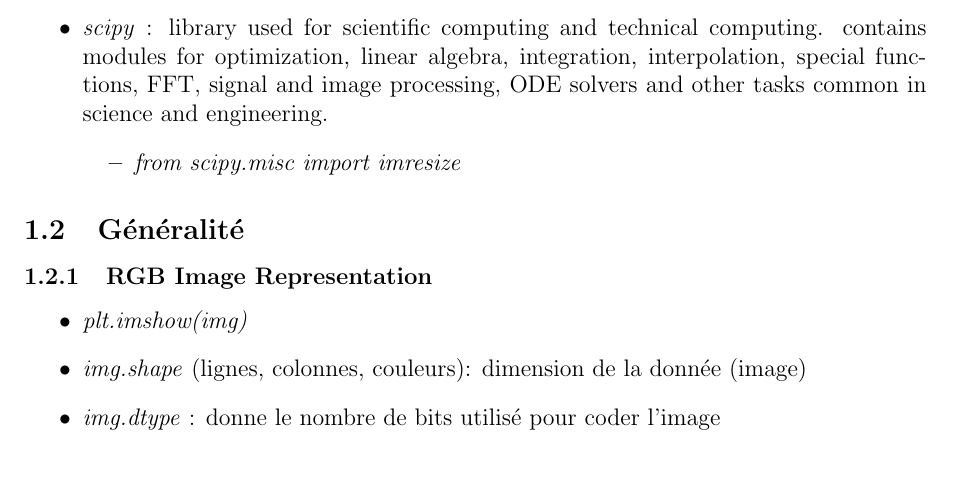
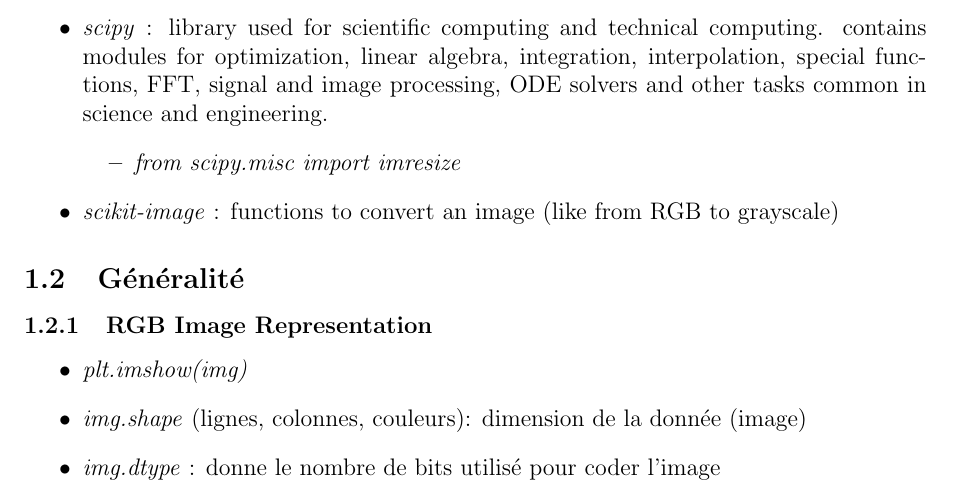
Before and after one commit to tmarmey/Notes-de-cours, a LaTeX document (Cours DL/Notes de cours Initiation Jupyter - DL - Python/Notes de cours Initiation Jupyter - DL - Python.tex): part of page 2 of 3, cut so that both start at the same text, the shorter picture padded with empty space. Compiled offline with pdfLaTeX.

Commit message:
update cours DL, init  Jupyter, DL, python : library scikit-image

```diff
--- a/Cours DL/Notes de cours Initiation Jupyter - DL - Python/Notes de cours Initiation Jupyter - DL - Python.tex
+++ b/Cours DL/Notes de cours Initiation Jupyter - DL - Python/Notes de cours Initiation Jupyter - DL - Python.tex
@@ -64,6 +64,7 @@
 \begin{itemize}
 \item \textit{from scipy.misc import imresize}
 \end{itemize}
+\item \textit{scikit-image} : functions to convert an image (like from RGB to grayscale)
 \end{itemize}
 
 \subsection{Généralité}
```
Also changed, not shown: Cours DL/Notes de cours Initiation Jupyter - DL - Python/Notes de cours Initiation Jupyter - DL - Python.pdf, 4 other files.
